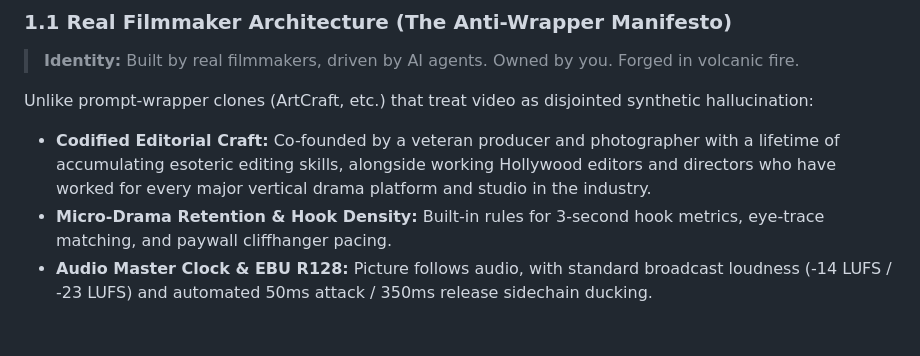
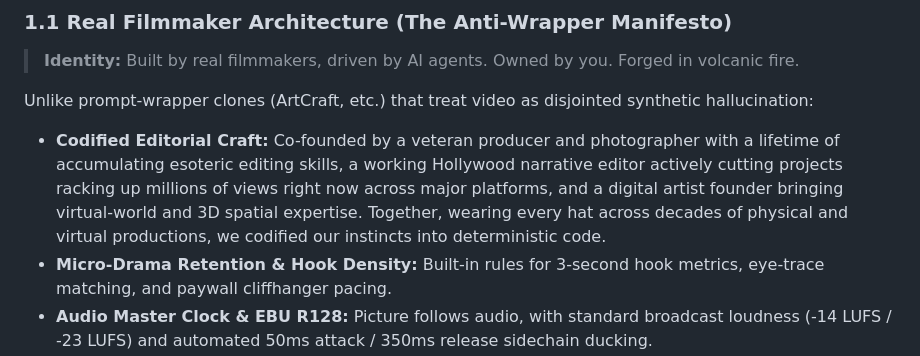
Before and after one commit to BTSSTUDIOS/obsidianflow, a Markdown page: AGENT_PRD.md, the part around the change. GitHub-like rendering; blank space fills up the shorter version.

```diff
--- a/AGENT_PRD.md
+++ b/AGENT_PRD.md
@@ -25,7 +25,7 @@
 > **Identity:** Built by real filmmakers, driven by AI agents. Owned by you. Forged in volcanic fire.
 
 Unlike prompt-wrapper clones (ArtCraft, etc.) that treat video as disjointed synthetic hallucination:
-- **Codified Editorial Craft:** Co-founded by a veteran producer and photographer with a lifetime of accumulating esoteric editing skills, alongside working Hollywood editors and directors who have worked for every major vertical drama platform and studio in the industry.
+- **Codified Editorial Craft:** Co-founded by a veteran producer and photographer with a lifetime of accumulating esoteric editing skills, a working Hollywood narrative editor actively cutting projects racking up millions of views right now across major platforms, and a digital artist founder bringing virtual-world and 3D spatial expertise. Together, wearing every hat across decades of physical and virtual productions, we codified our instincts into deterministic code.
 - **Micro-Drama Retention & Hook Density:** Built-in rules for 3-second hook metrics, eye-trace matching, and paywall cliffhanger pacing.
 - **Audio Master Clock & EBU R128:** Picture follows audio, with standard broadcast loudness (-14 LUFS / -23 LUFS) and automated 50ms attack / 350ms release sidechain ducking.
 - **Cinematic Pacing:** J-cuts, L-cuts, SMPTE 258M transitions, and 24 directional camera movements with Bézier speed ramping.
```
Also changed, not shown: README.md (+2 -2 lines), packages/cli/README.md (+2 -2 lines).
